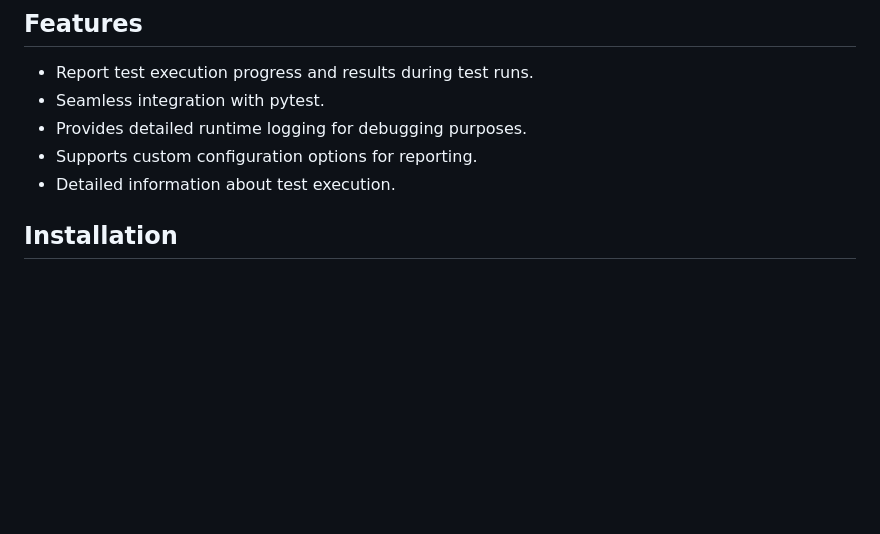
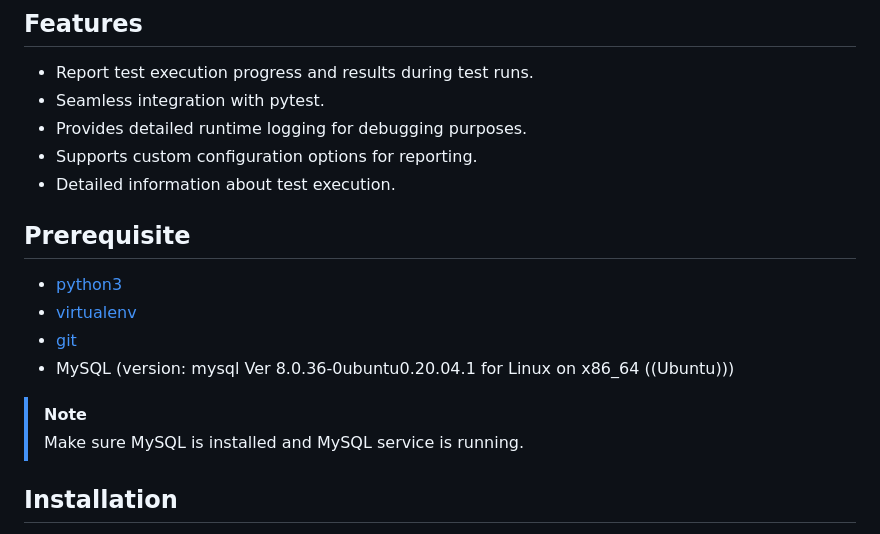
Before and after one commit to roshan-shaik-ml/pytest-report-plugin, a Markdown page: README.md, the part around one of its changes. Rendered like a GitHub page; blank space fills up the shorter version.

```diff
--- a/README.md
+++ b/README.md
@@ -13,6 +13,14 @@ bash
 - Provides detailed runtime logging for debugging purposes.
 - Supports custom configuration options for reporting.
 - Detailed information about test execution.
+
+## Prerequisite
+- [python3](https://www.python.org/downloads/)
+- [virtualenv](https://pypi.org/project/virtualenv/)
+- [git](https://git-scm.com/downloads)
+- MySQL (version: mysql  Ver 8.0.36-0ubuntu0.20.04.1 for Linux on x86_64 ((Ubuntu)))
+> [!NOTE]
+> Make sure MySQL is installed and MySQL service is running.
 
 ## Installation
 
```
Also changed, not shown: other parts of README.md (+25 -5 lines).
